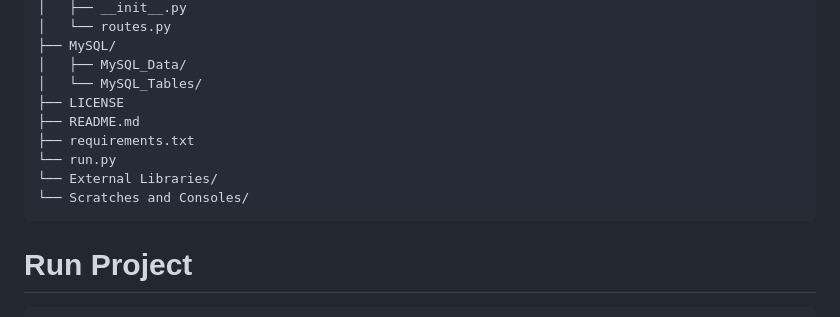
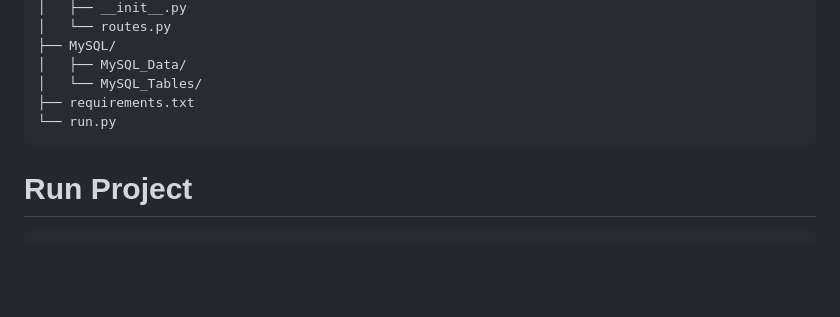
Before and after one commit to Qichen-Liu/StockPortfolio-Team13-Sherry-Zoe-Mike, a Markdown page: README.md, the part around the change. Rendered like a GitHub page; blank space fills up the shorter version.

````diff
--- a/README.md
+++ b/README.md
@@ -39,12 +39,8 @@ This project is a simple project that demonstrates the use of Restful API. The p
 ├── MySQL/
 │   ├── MySQL_Data/
 │   └── MySQL_Tables/
-├── LICENSE
-├── README.md
 ├── requirements.txt
 └── run.py
-└── External Libraries/
-└── Scratches and Consoles/
 ```
 
 # Run Project
````
